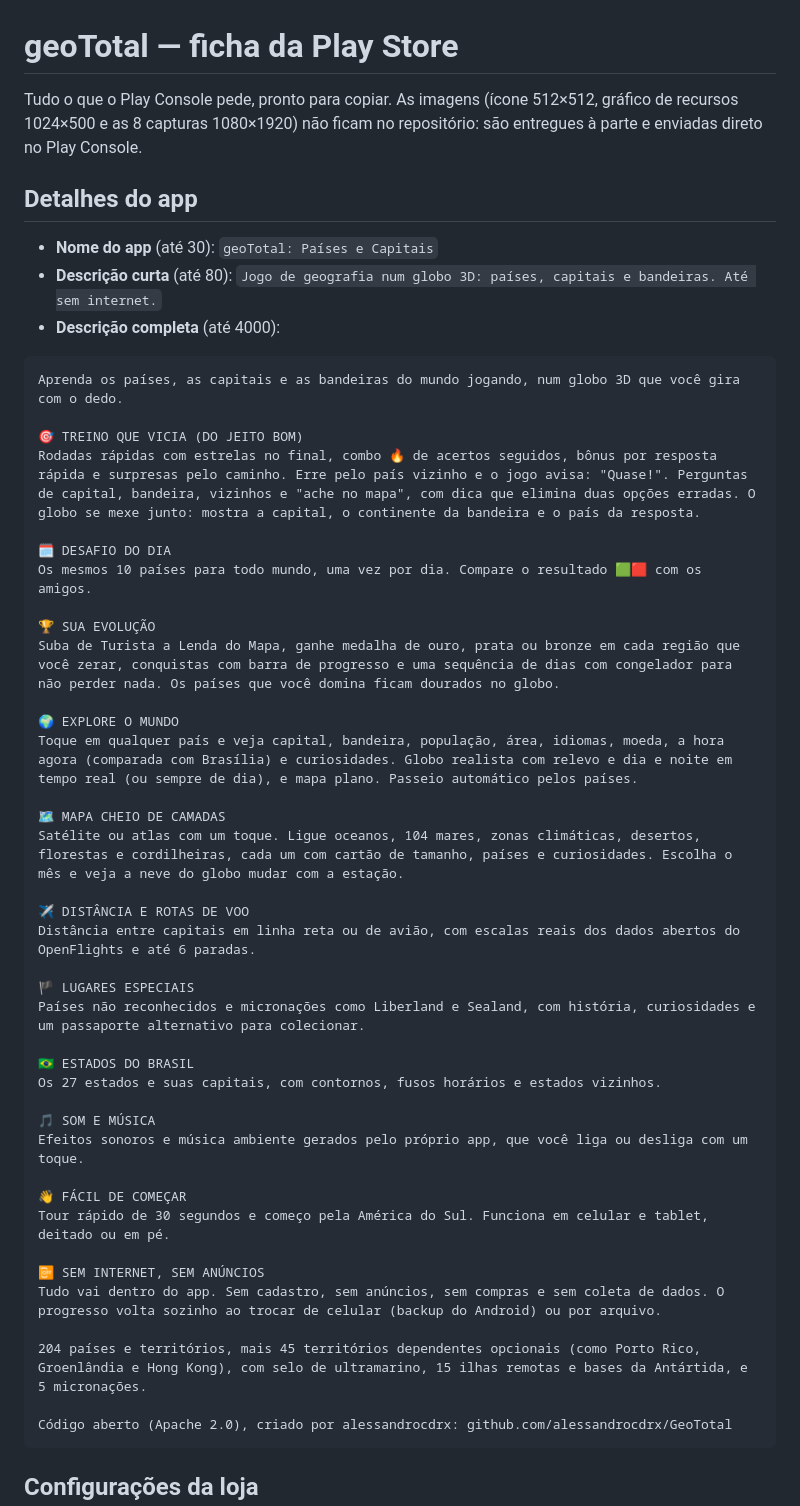
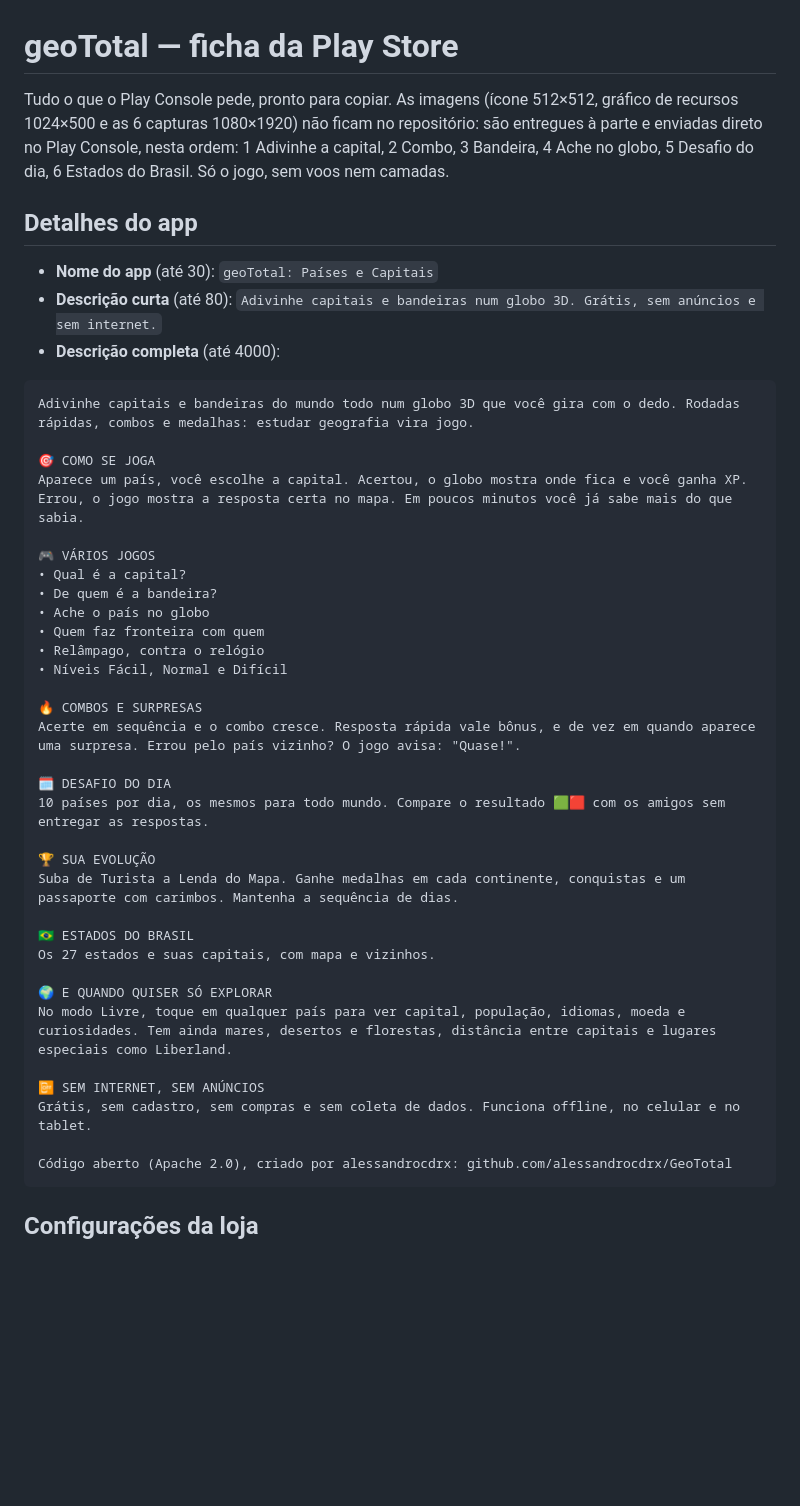
Before and after one commit to alessandrocdrx/GeoTotal, a Markdown page: playstore/FICHA.md, the part around the change. Drawn GitHub-style; blank space fills up the shorter version.

Commit message:
Loja: descrição e capturas focadas no jogo
Descrição curta e completa começam pelo jogo (capital, bandeira, achar no
globo, combos, desafio do dia); voos, camadas e micronações viram extras
no fim. Ficha passa a listar as 6 capturas novas na ordem de envio.

Co-Authored-By: Claude Opus 5.5 <noreply@anthropic.com>
Claude-Session: https://claude.ai/code/session_017n3MkNvJr2xheKrJDtXCeh

````diff
--- a/playstore/FICHA.md
+++ b/playstore/FICHA.md
@@ -1,53 +1,48 @@
 # geoTotal — ficha da Play Store
 
 Tudo o que o Play Console pede, pronto para copiar. As imagens (ícone 512×512, gráfico de
-recursos 1024×500 e as 8 capturas 1080×1920) não ficam no repositório: são entregues à parte e
-enviadas direto no Play Console.
+recursos 1024×500 e as 6 capturas 1080×1920) não ficam no repositório: são entregues à parte e
+enviadas direto no Play Console, nesta ordem: 1 Adivinhe a capital, 2 Combo, 3 Bandeira,
+4 Ache no globo, 5 Desafio do dia, 6 Estados do Brasil. Só o jogo, sem voos nem camadas.
 
 ## Detalhes do app
 
 - **Nome do app** (até 30): `geoTotal: Países e Capitais`
 - **Descrição curta** (até 80):
-  `Jogo de geografia num globo 3D: países, capitais e bandeiras. Até sem internet.`
+  `Adivinhe capitais e bandeiras num globo 3D. Grátis, sem anúncios e sem internet.`
 - **Descrição completa** (até 4000):
 
 ```
-Aprenda os países, as capitais e as bandeiras do mundo jogando, num globo 3D que você gira com o dedo.
+Adivinhe capitais e bandeiras do mundo todo num globo 3D que você gira com o dedo. Rodadas rápidas, combos e medalhas: estudar geografia vira jogo.
 
-🎯 TREINO QUE VICIA (DO JEITO BOM)
-Rodadas rápidas com estrelas no final, combo 🔥 de acertos seguidos, bônus por resposta rápida e surpresas pelo caminho. Erre pelo país vizinho e o jogo avisa: "Quase!". Perguntas de capital, bandeira, vizinhos e "ache no mapa", com dica que elimina duas opções erradas. O globo se mexe junto: mostra a capital, o continente da bandeira e o país da resposta.
+🎯 COMO SE JOGA
+Aparece um país, você escolhe a capital. Acertou, o globo mostra onde fica e você ganha XP. Errou, o jogo mostra a resposta certa no mapa. Em poucos minutos você já sabe mais do que sabia.
+
+🎮 VÁRIOS JOGOS
+• Qual é a capital?
+• De quem é a bandeira?
+• Ache o país no globo
+• Quem faz fronteira com quem
+• Relâmpago, contra o relógio
+• Níveis Fácil, Normal e Difícil
+
+🔥 COMBOS E SURPRESAS
+Acerte em sequência e o combo cresce. Resposta rápida vale bônus, e de vez em quando aparece uma surpresa. Errou pelo país vizinho? O jogo avisa: "Quase!".
 
 🗓️ DESAFIO DO DIA
-Os mesmos 10 países para todo mundo, uma vez por dia. Compare o resultado 🟩🟥 com os amigos.
+10 países por dia, os mesmos para todo mundo. Compare o resultado 🟩🟥 com os amigos sem entregar as respostas.
 
 🏆 SUA EVOLUÇÃO
-Suba de Turista a Lenda do Mapa, ganhe medalha de ouro, prata ou bronze em cada região que você zerar, conquistas com barra de progresso e uma sequência de dias com congelador para não perder nada. Os países que você domina ficam dourados no globo.
-
-🌍 EXPLORE O MUNDO
-Toque em qualquer país e veja capital, bandeira, população, área, idiomas, moeda, a hora agora (comparada com Brasília) e curiosidades. Globo realista com relevo e dia e noite em tempo real (ou sempre de dia), e mapa plano. Passeio automático pelos países.
-
-🗺️ MAPA CHEIO DE CAMADAS
-Satélite ou atlas com um toque. Ligue oceanos, 104 mares, zonas climáticas, desertos, florestas e cordilheiras, cada um com cartão de tamanho, países e curiosidades. Escolha o mês e veja a neve do globo mudar com a estação.
-
-✈️ DISTÂNCIA E ROTAS DE VOO
-Distância entre capitais em linha reta ou de avião, com escalas reais dos dados abertos do OpenFlights e até 6 paradas.
-
-🏴 LUGARES ESPECIAIS
-Países não reconhecidos e micronações como Liberland e Sealand, com história, curiosidades e um passaporte alternativo para colecionar.
+Suba de Turista a Lenda do Mapa. Ganhe medalhas em cada continente, conquistas e um passaporte com carimbos. Mantenha a sequência de dias.
 
 🇧🇷 ESTADOS DO BRASIL
-Os 27 estados e suas capitais, com contornos, fusos horários e estados vizinhos.
+Os 27 estados e suas capitais, com mapa e vizinhos.
 
-🎵 SOM E MÚSICA
-Efeitos sonoros e música ambiente gerados pelo próprio app, que você liga ou desliga com um toque.
-
-👋 FÁCIL DE COMEÇAR
-Tour rápido de 30 segundos e começo pela América do Sul. Funciona em celular e tablet, deitado ou em pé.
+🌍 E QUANDO QUISER SÓ EXPLORAR
+No modo Livre, toque em qualquer país para ver capital, população, idiomas, moeda e curiosidades. Tem ainda mares, desertos e florestas, distância entre capitais e lugares especiais como Liberland.
 
 📴 SEM INTERNET, SEM ANÚNCIOS
-Tudo vai dentro do app. Sem cadastro, sem anúncios, sem compras e sem coleta de dados. O progresso volta sozinho ao trocar de celular (backup do Android) ou por arquivo.
-
-204 países e territórios, mais 45 territórios dependentes opcionais (como Porto Rico, Groenlândia e Hong Kong), com selo de ultramarino, 15 ilhas remotas e bases da Antártida, e 5 micronações.
+Grátis, sem cadastro, sem compras e sem coleta de dados. Funciona offline, no celular e no tablet.
 
 Código aberto (Apache 2.0), criado por alessandrocdrx: github.com/alessandrocdrx/GeoTotal
 ```
````
